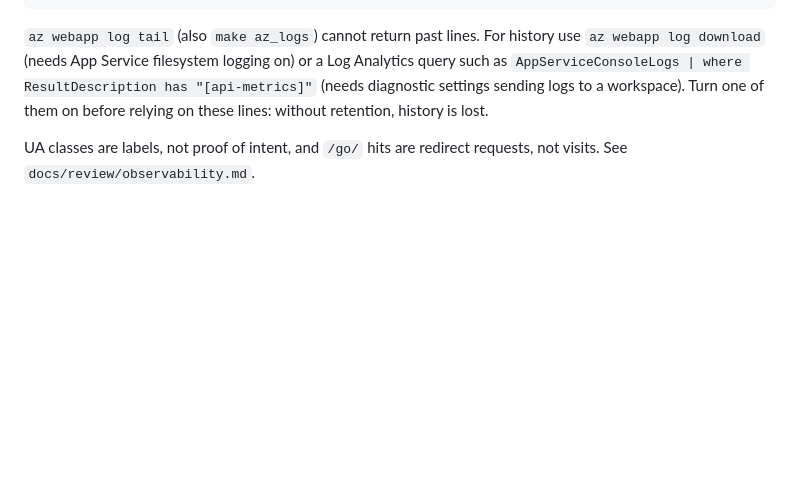
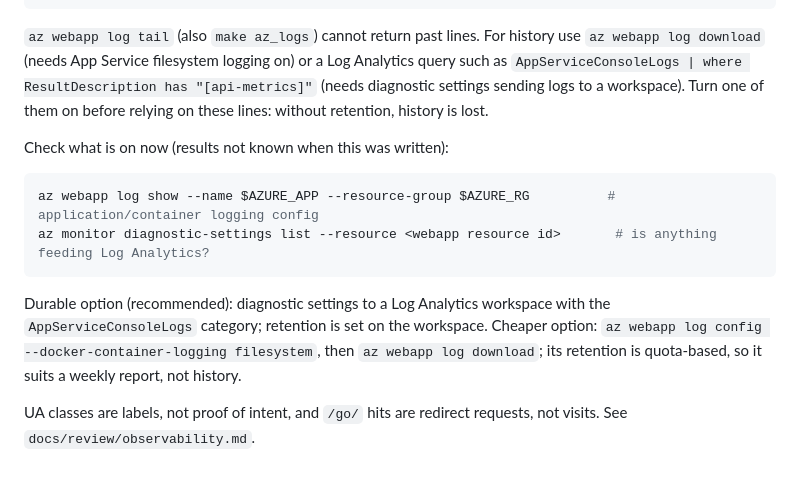
Before and after one commit to do360now/helloai, a Markdown page: docs/pro-demand-report-spec.md, the part around the change. Drawn GitHub-style; blank space fills up the shorter version.

Commit message:
docs: how to check and enable log retention for the metrics lines
Co-Authored-By: Claude Sonnet 5 <noreply@anthropic.com>

````diff
--- a/docs/pro-demand-report-spec.md
+++ b/docs/pro-demand-report-spec.md
@@ -255,4 +255,13 @@ python3 scripts/api_usage_report.py app.log
 
 `az webapp log tail` (also `make az_logs`) cannot return past lines. For history use `az webapp log download` (needs App Service filesystem logging on) or a Log Analytics query such as `AppServiceConsoleLogs | where ResultDescription has "[api-metrics]"` (needs diagnostic settings sending logs to a workspace). Turn one of them on before relying on these lines: without retention, history is lost.
 
+Check what is on now (results not known when this was written):
+
+```bash
+az webapp log show --name $AZURE_APP --resource-group $AZURE_RG          # application/container logging config
+az monitor diagnostic-settings list --resource <webapp resource id>       # is anything feeding Log Analytics?
+```
+
+Durable option (recommended): diagnostic settings to a Log Analytics workspace with the `AppServiceConsoleLogs` category; retention is set on the workspace. Cheaper option: `az webapp log config --docker-container-logging filesystem`, then `az webapp log download`; its retention is quota-based, so it suits a weekly report, not history.
+
 UA classes are labels, not proof of intent, and `/go/` hits are redirect requests, not visits. See `docs/review/observability.md`.
````
